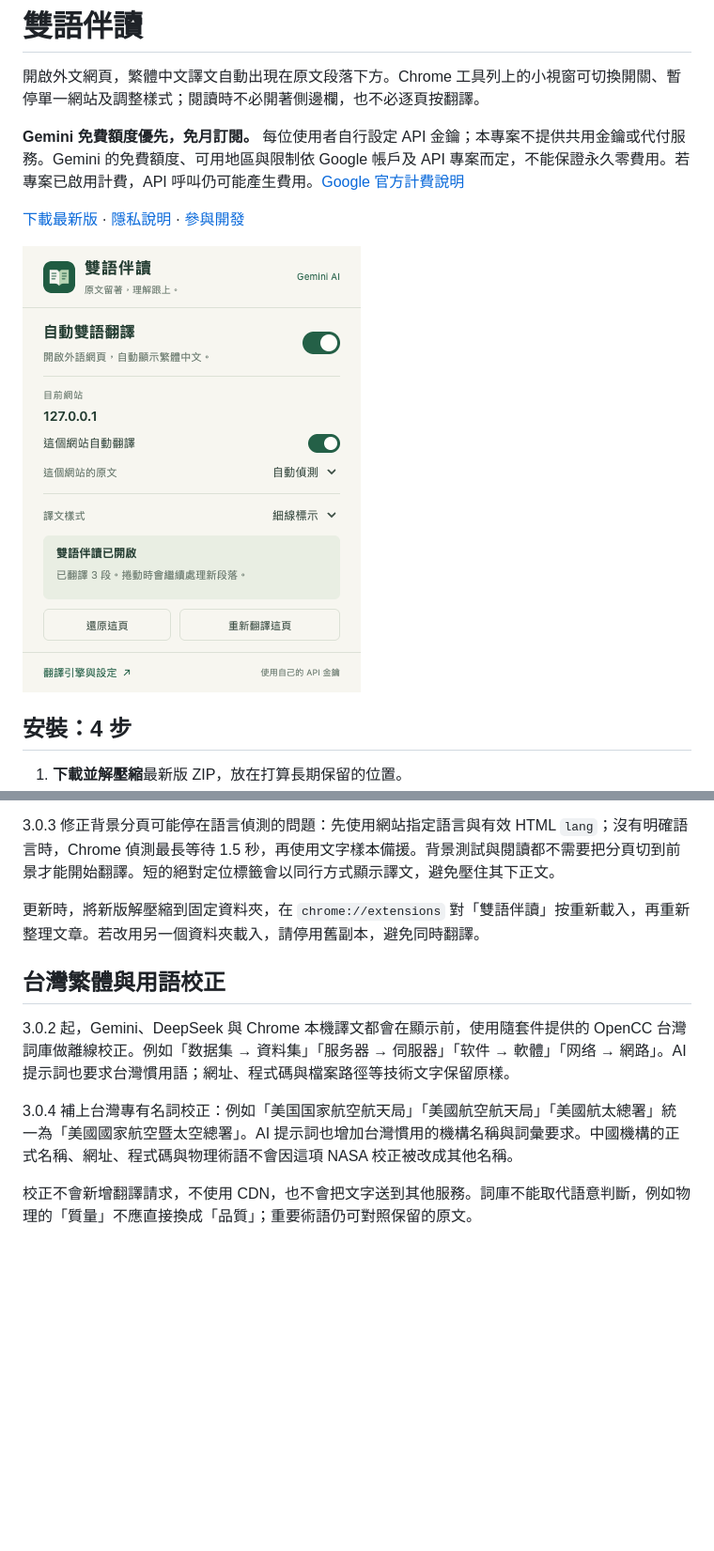
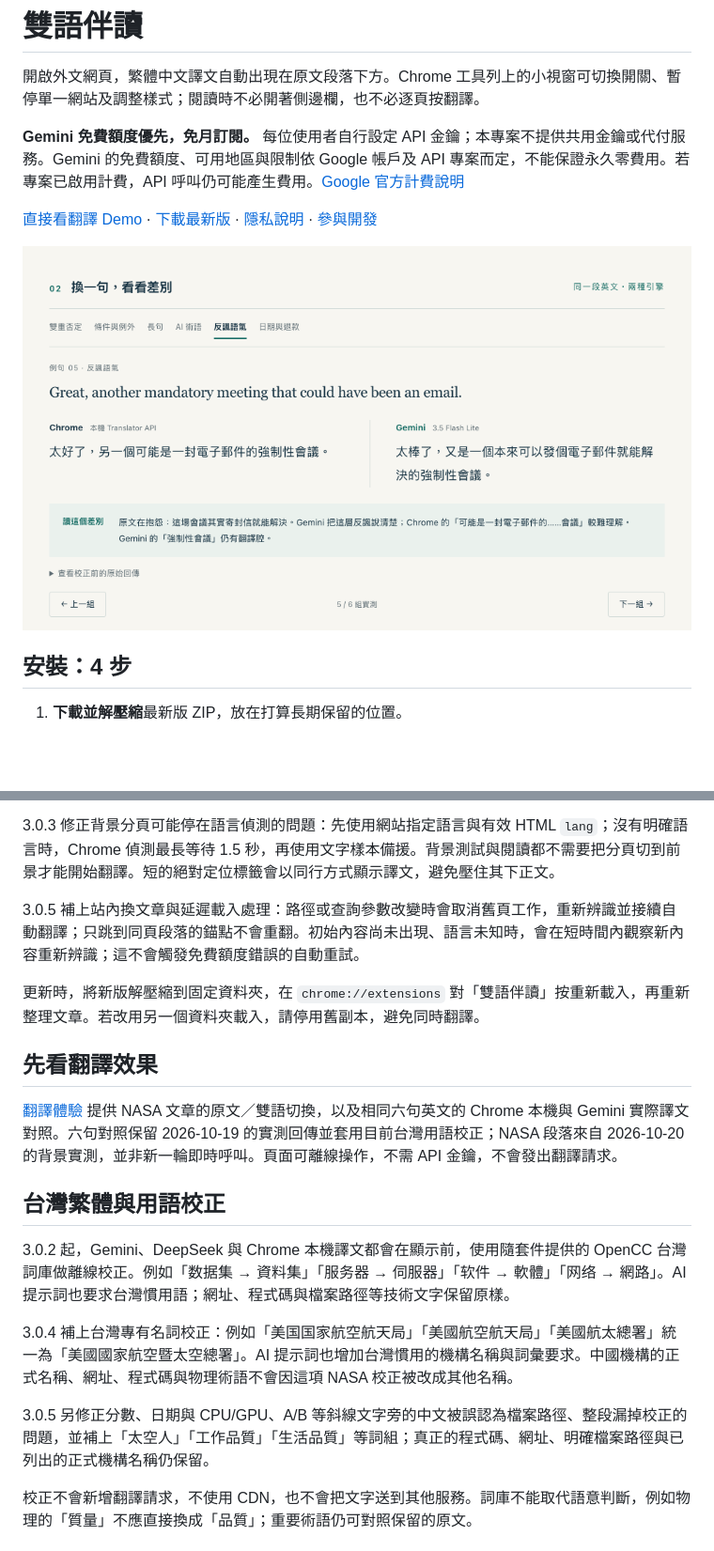
Before and after one commit to penny1985/bilingual-reader, a Markdown page: README.md, 2 parts joined by grey strips. Shown: that part at 94% size. Rendered like a GitHub page; pictures changed too: 翻譯體驗-對照.png (added); blank space fills up the shorter version.

Commit message:
Fix automatic navigation and Taiwan normalization, add a readable translation demo

```diff
--- a/README.md
+++ b/README.md
@@ -4,9 +4,9 @@
 
 **Gemini 免費額度優先，免月訂閱。** 每位使用者自行設定 API 金鑰；本專案不提供共用金鑰或代付服務。Gemini 的免費額度、可用地區與限制依 Google 帳戶及 API 專案而定，不能保證永久零費用。若專案已啟用計費，API 呼叫仍可能產生費用。[Google 官方計費說明](https://ai.google.dev/gemini-api/docs/pricing)
 
-[下載最新版](https://github.com/penny1985/bilingual-reader/releases/latest) · [隱私說明](PRIVACY.md) · [參與開發](CONTRIBUTING.md)
+[直接看翻譯 Demo](翻譯體驗.html) · [下載最新版](https://github.com/penny1985/bilingual-reader/releases/latest) · [隱私說明](PRIVACY.md) · [參與開發](CONTRIBUTING.md)
 
-<img src="工具列設定.png" alt="雙語伴讀工具列面板" width="360">
+<img src="翻譯體驗-對照.png" alt="同一句英文的 Chrome 本機與 Gemini 實際譯文對照" width="1000">
 
 ## 安裝：4 步
 
@@ -45,13 +45,21 @@ Gemini 預設提供 Gemini 3.8 Flash，另可選 Gemini 3.5 Flash-Lite；DeepSee
 
 3.0.3 修正背景分頁可能停在語言偵測的問題：先使用網站指定語言與有效 HTML `lang`；沒有明確語言時，Chrome 偵測最長等待 1.5 秒，再使用文字樣本備援。背景測試與閱讀都不需要把分頁切到前景才能開始翻譯。短的絕對定位標籤會以同行方式顯示譯文，避免壓住其下正文。
 
+3.0.5 補上站內換文章與延遲載入處理：路徑或查詢參數改變時會取消舊頁工作，重新辨識並接續自動翻譯；只跳到同頁段落的錨點不會重翻。初始內容尚未出現、語言未知時，會在短時間內觀察新內容重新辨識；這不會觸發免費額度錯誤的自動重試。
+
 更新時，將新版解壓縮到固定資料夾，在 `chrome://extensions` 對「雙語伴讀」按重新載入，再重新整理文章。若改用另一個資料夾載入，請停用舊副本，避免同時翻譯。
+
+## 先看翻譯效果
+
+[翻譯體驗](翻譯體驗.html) 提供 NASA 文章的原文／雙語切換，以及相同六句英文的 Chrome 本機與 Gemini 實際譯文對照。六句對照保留 2026-10-19 的實測回傳並套用目前台灣用語校正；NASA 段落來自 2026-10-20 的背景實測，並非新一輪即時呼叫。頁面可離線操作，不需 API 金鑰，不會發出翻譯請求。
 
 ## 台灣繁體與用語校正
 
 3.0.2 起，Gemini、DeepSeek 與 Chrome 本機譯文都會在顯示前，使用隨套件提供的 OpenCC 台灣詞庫做離線校正。例如「数据集 → 資料集」「服务器 → 伺服器」「软件 → 軟體」「网络 → 網路」。AI 提示詞也要求台灣慣用語；網址、程式碼與檔案路徑等技術文字保留原樣。
 
 3.0.4 補上台灣專有名詞校正：例如「美国国家航空航天局」「美國航空航天局」「美國航太總署」統一為「美國國家航空暨太空總署」。AI 提示詞也增加台灣慣用的機構名稱與詞彙要求。中國機構的正式名稱、網址、程式碼與物理術語不會因這項 NASA 校正被改成其他名稱。
+
+3.0.5 另修正分數、日期與 CPU/GPU、A/B 等斜線文字旁的中文被誤認為檔案路徑、整段漏掉校正的問題，並補上「太空人」「工作品質」「生活品質」等詞組；真正的程式碼、網址、明確檔案路徑與已列出的正式機構名稱仍保留。
 
 校正不會新增翻譯請求，不使用 CDN，也不會把文字送到其他服務。詞庫不能取代語意判斷，例如物理的「質量」不應直接換成「品質」；重要術語仍可對照保留的原文。
 
```
Also changed, not shown: other parts of README.md (+3 -1 lines), 9 other files.
